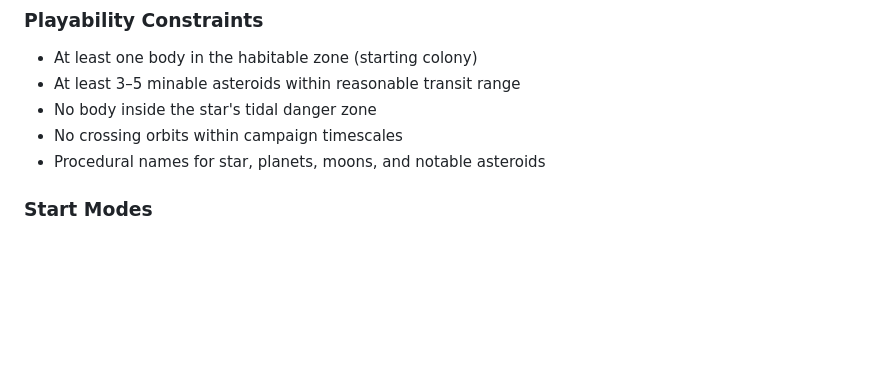
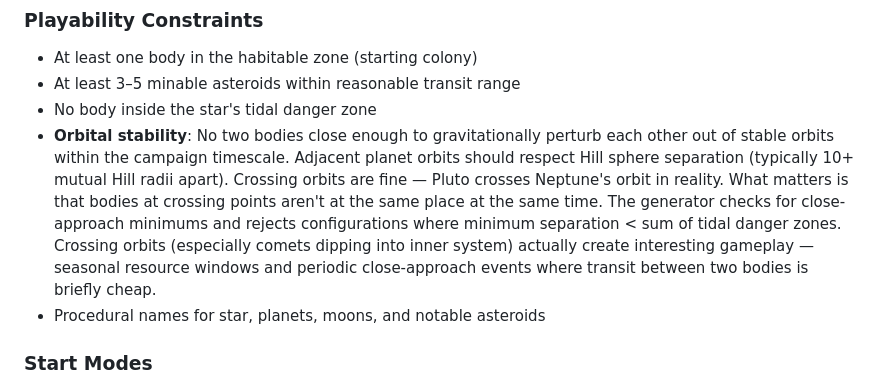
Before and after one commit to kzKallisti/WarpDrive, a Markdown page: GAME_DESIGN.md, the part around the change. GitHub-like rendering; blank space fills up the shorter version.

Commit message:
Fix orbital stability constraint: crossing orbits are fine
Crossing orbits aren't a problem (Pluto crosses Neptune's). Real
constraint is gravitational stability (Hill sphere separation) and
no simultaneous occupation of intersection points. Crossing orbits
actually create gameplay — seasonal resource windows and periodic
close-approach cheap-transit events.

Co-Authored-By: Claude Opus 4.6 (1M context) <noreply@anthropic.com>

```diff
--- a/GAME_DESIGN.md
+++ b/GAME_DESIGN.md
@@ -110,7 +110,15 @@ Seeded randomness produces recognizable system shapes:
 - At least one body in the habitable zone (starting colony)
 - At least 3–5 minable asteroids within reasonable transit range
 - No body inside the star's tidal danger zone
-- No crossing orbits within campaign timescales
+- **Orbital stability**: No two bodies close enough to gravitationally perturb each other
+  out of stable orbits within the campaign timescale. Adjacent planet orbits should
+  respect Hill sphere separation (typically 10+ mutual Hill radii apart). Crossing orbits
+  are fine — Pluto crosses Neptune's orbit in reality. What matters is that bodies at
+  crossing points aren't at the same place at the same time. The generator checks for
+  close-approach minimums and rejects configurations where minimum separation < sum of
+  tidal danger zones. Crossing orbits (especially comets dipping into inner system)
+  actually create interesting gameplay — seasonal resource windows and periodic
+  close-approach events where transit between two bodies is briefly cheap.
 - Procedural names for star, planets, moons, and notable asteroids
 
 ### Start Modes
```
